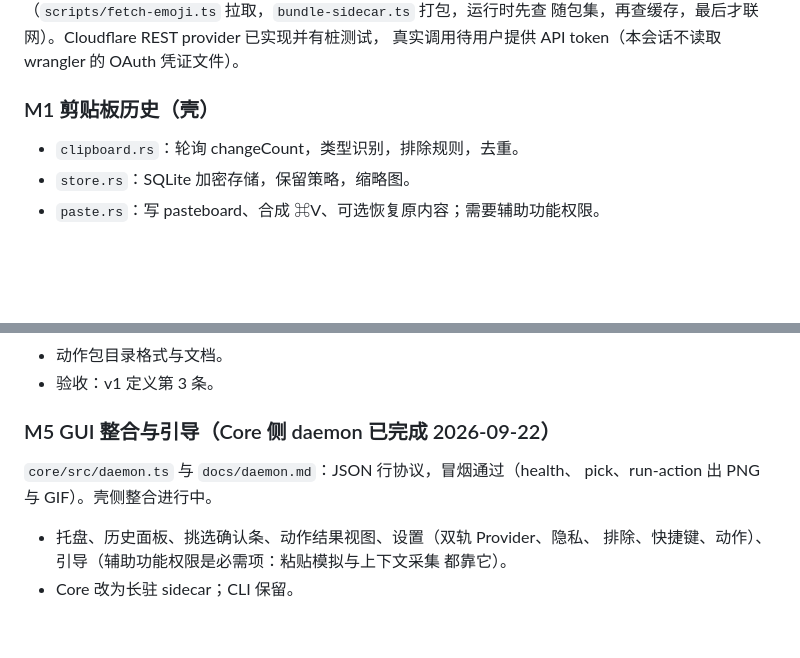
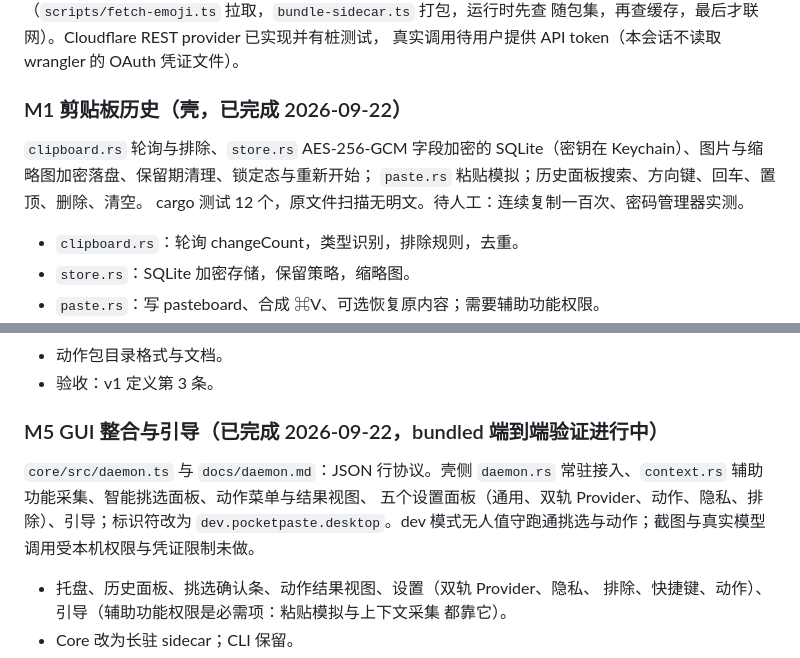
Before and after one commit to anelikes/peesuto, a Markdown page: PLAN.md, 2 parts joined by grey strips. Drawn GitHub-style; blank space fills up the shorter version.

Commit message:
docs: shell milestones M1 and M5 closed out
Co-Authored-By: Claude Fable 5.1 <noreply@anthropic.com>

```diff
--- a/PLAN.md
+++ b/PLAN.md
@@ -147,7 +147,12 @@ GIF 改为进程内编码（gifenc，帧间差分，体积是 ffmpeg 版的一
 随包集，再查缓存，最后才联网）。Cloudflare REST provider 已实现并有桩测试，
 真实调用待用户提供 API token（本会话不读取 wrangler 的 OAuth 凭证文件）。
 
-### M1 剪贴板历史（壳）
+### M1 剪贴板历史（壳，已完成 2026-09-22）
+
+`clipboard.rs` 轮询与排除、`store.rs` AES-256-GCM 字段加密的 SQLite（密钥在
+Keychain）、图片与缩略图加密落盘、保留期清理、锁定态与重新开始；
+`paste.rs` 粘贴模拟；历史面板搜索、方向键、回车、置顶、删除、清空。
+cargo 测试 12 个，原文件扫描无明文。待人工：连续复制一百次、密码管理器实测。
 
 - `clipboard.rs`：轮询 changeCount，类型识别，排除规则，去重。
 - `store.rs`：SQLite 加密存储，保留策略，缩略图。
@@ -190,10 +195,13 @@ Cloudflare token 验证 REST；本机 Ollama 验证翻译。
 - 动作包目录格式与文档。
 - 验收：v1 定义第 3 条。
 
-### M5 GUI 整合与引导（Core 侧 daemon 已完成 2026-09-22）
+### M5 GUI 整合与引导（已完成 2026-09-22，bundled 端到端验证进行中）
 
-`core/src/daemon.ts` 与 `docs/daemon.md`：JSON 行协议，冒烟通过（health、
-pick、run-action 出 PNG 与 GIF）。壳侧整合进行中。
+`core/src/daemon.ts` 与 `docs/daemon.md`：JSON 行协议。壳侧 `daemon.rs`
+常驻接入、`context.rs` 辅助功能采集、智能挑选面板、动作菜单与结果视图、
+五个设置面板（通用、双轨 Provider、动作、隐私、排除）、引导；标识符改为
+`dev.pocketpaste.desktop`。dev 模式无人值守跑通挑选与动作；截图与真实模型
+调用受本机权限与凭证限制未做。
 
 - 托盘、历史面板、挑选确认条、动作结果视图、设置（双轨 Provider、隐私、
   排除、快捷键、动作）、引导（辅助功能权限是必需项：粘贴模拟与上下文采集
```
Also changed, not shown: CHANGELOG.md (+2 -0 lines).
